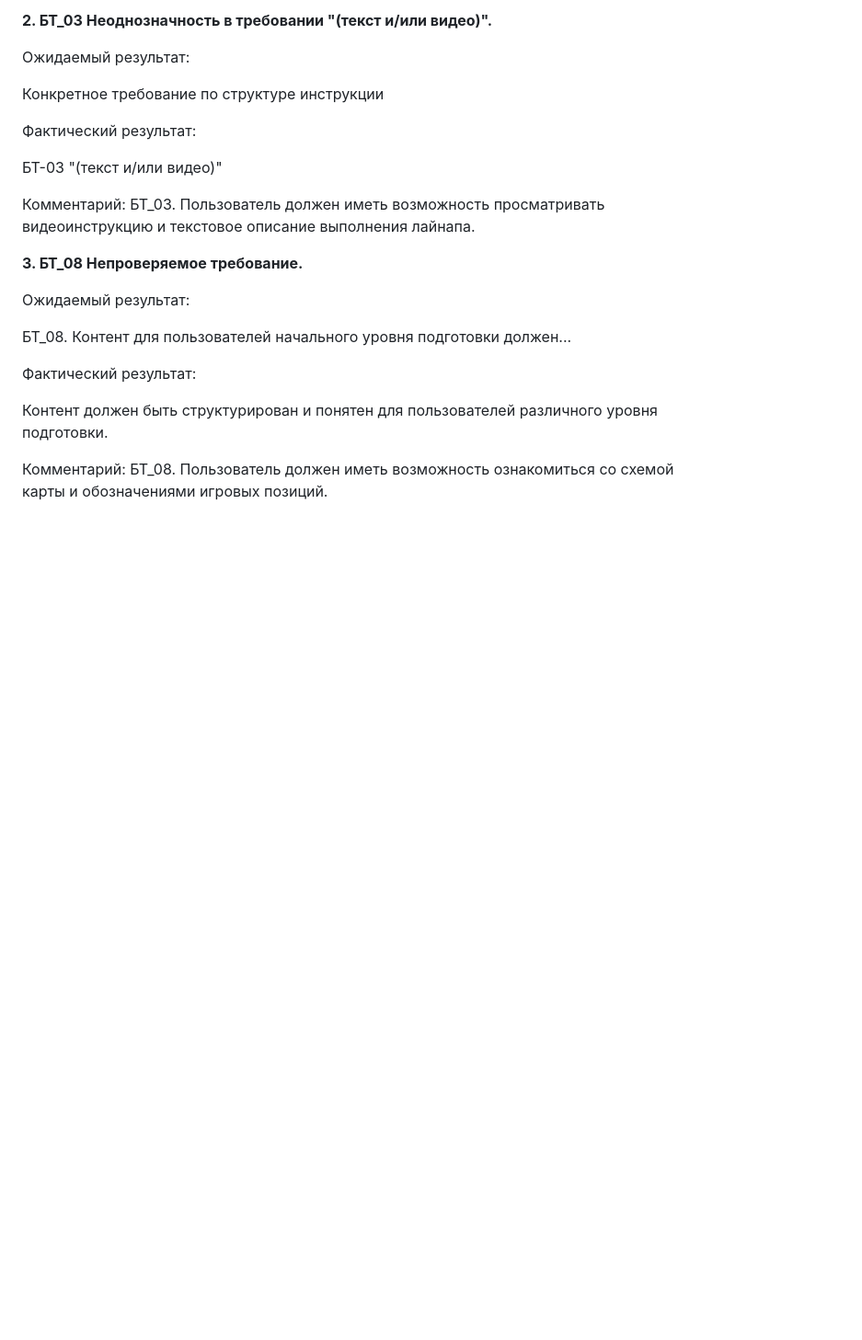
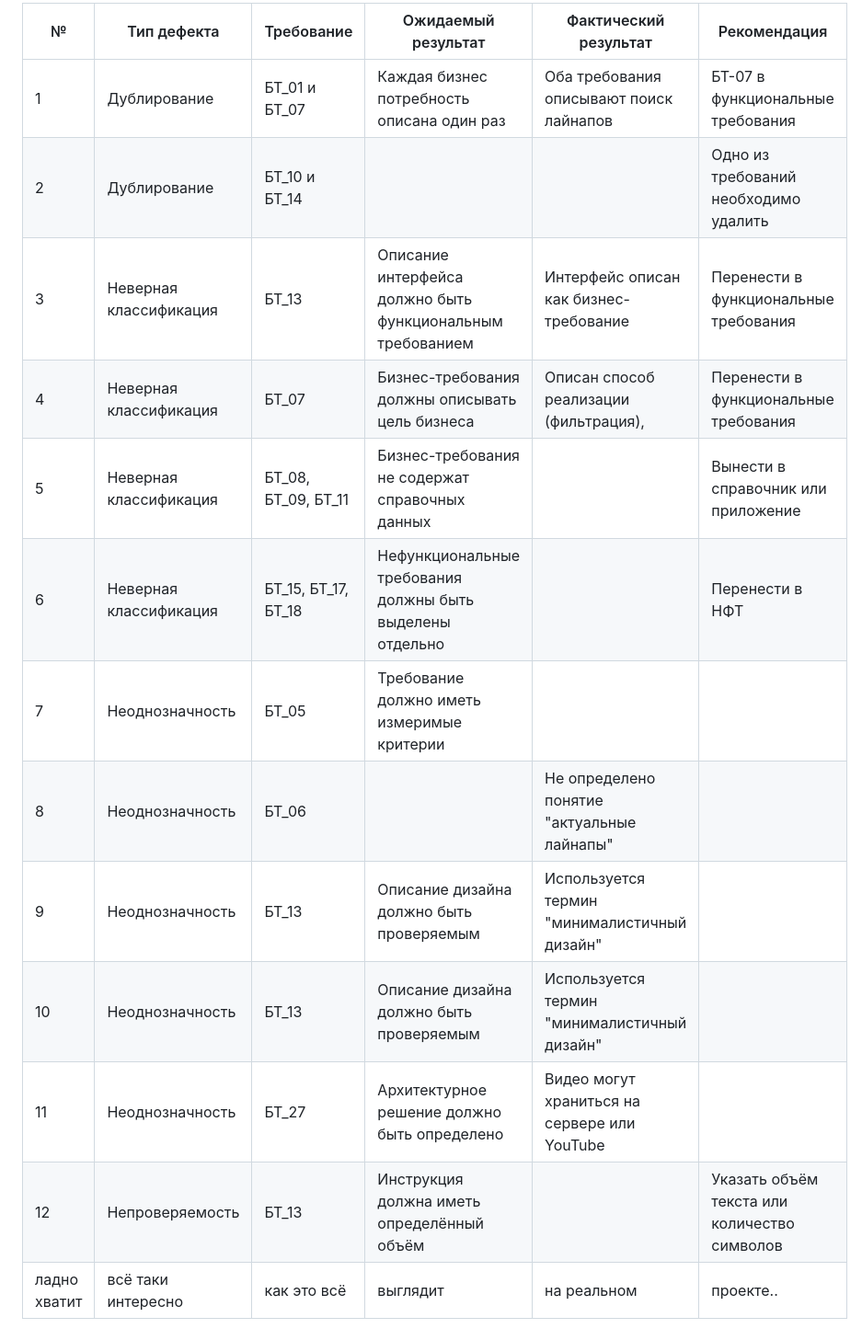
Before and after one commit to Abrikos1407Krecker228/CS2-cheat-sheet, a Markdown page: 03_Business Requirements (BRD).md, the part around one of its changes. Shown at 92% size. Drawn GitHub-style; blank space fills up the shorter version.

```diff
--- a/03_Business Requirements (BRD).md
+++ b/03_Business Requirements (BRD).md
@@ -46,26 +51,15 @@
-**2. БТ_03 Неоднозначность в требовании "(текст и/или видео)".**
-
-Ожидаемый результат:
-
-Конкретное требование по структуре инструкции
-
-Фактический результат:
-
-БТ-03 "(текст и/или видео)"
-
-
-Комментарий:
-БТ_03. Пользователь должен иметь возможность просматривать видеоинструкцию и текстовое описание выполнения лайнапа.
-
-**3. БТ_08 Непроверяемое требование.**
-
-Ожидаемый результат:
-
-БТ_08. Контент для пользователей начального уровня подготовки должен...
-
-Фактический результат:
-
-Контент должен быть структурирован и понятен для пользователей различного уровня подготовки.
-
-Комментарий:
-БТ_08. Пользователь должен иметь возможность ознакомиться со схемой карты и обозначениями игровых позиций.
+|№|Тип дефекта|Требование|Ожидаемый результат|Фактический результат|Рекомендация|
+|-|-|-|-|-|-|
+|1|Дублирование|БТ_01 и БТ_07|Каждая бизнес потребность описана один раз|Оба требования описывают поиск лайнапов|БТ-07 в функциональные требования|
+|2|Дублирование|БТ_10 и БТ_14|||Одно из требований необходимо удалить|
+|3|Неверная классификация|БТ_13|Описание интерфейса должно быть функциональным требованием|Интерфейс описан как бизнес-требование|Перенести в функциональные требования|
+|4|Неверная классификация|БТ_07|Бизнес-требования должны описывать цель бизнеса|Описан способ реализации (фильтрация), |Перенести в функциональные требования|
+|5|Неверная классификация|БТ_08, БТ_09, БТ_11|Бизнес-требования не содержат справочных данных||Вынести в справочник или приложение|
+|6|Неверная классификация|БТ_15, БТ_17, БТ_18|Нефункциональные требования должны быть выделены отдельно||Перенести в НФТ|
+|7|Неоднозначность|БТ_05|Требование должно иметь измеримые критерии|||
+|8|Неоднозначность|БТ_06||Не определено понятие "актуальные лайнапы"||
+|9|Неоднозначность|БТ_13|Описание дизайна должно быть проверяемым|Используется термин "минималистичный дизайн"||
+|10|Неоднозначность|БТ_13|Описание дизайна должно быть проверяемым|Используется термин "минималистичный дизайн"||
+|11|Неоднозначность|БТ_27|Архитектурное решение должно быть определено|Видео могут храниться на сервере или YouTube||
+|12|Непроверяемость|БТ_13|Инструкция должна иметь определённый объём||Указать объём текста или количество символов|
+|ладно хватит|всё таки интересно|как это всё|выглядит|на реальном|проекте..|
```
Also changed, not shown: other parts of 03_Business Requirements (BRD).md (+40 -35 lines).
